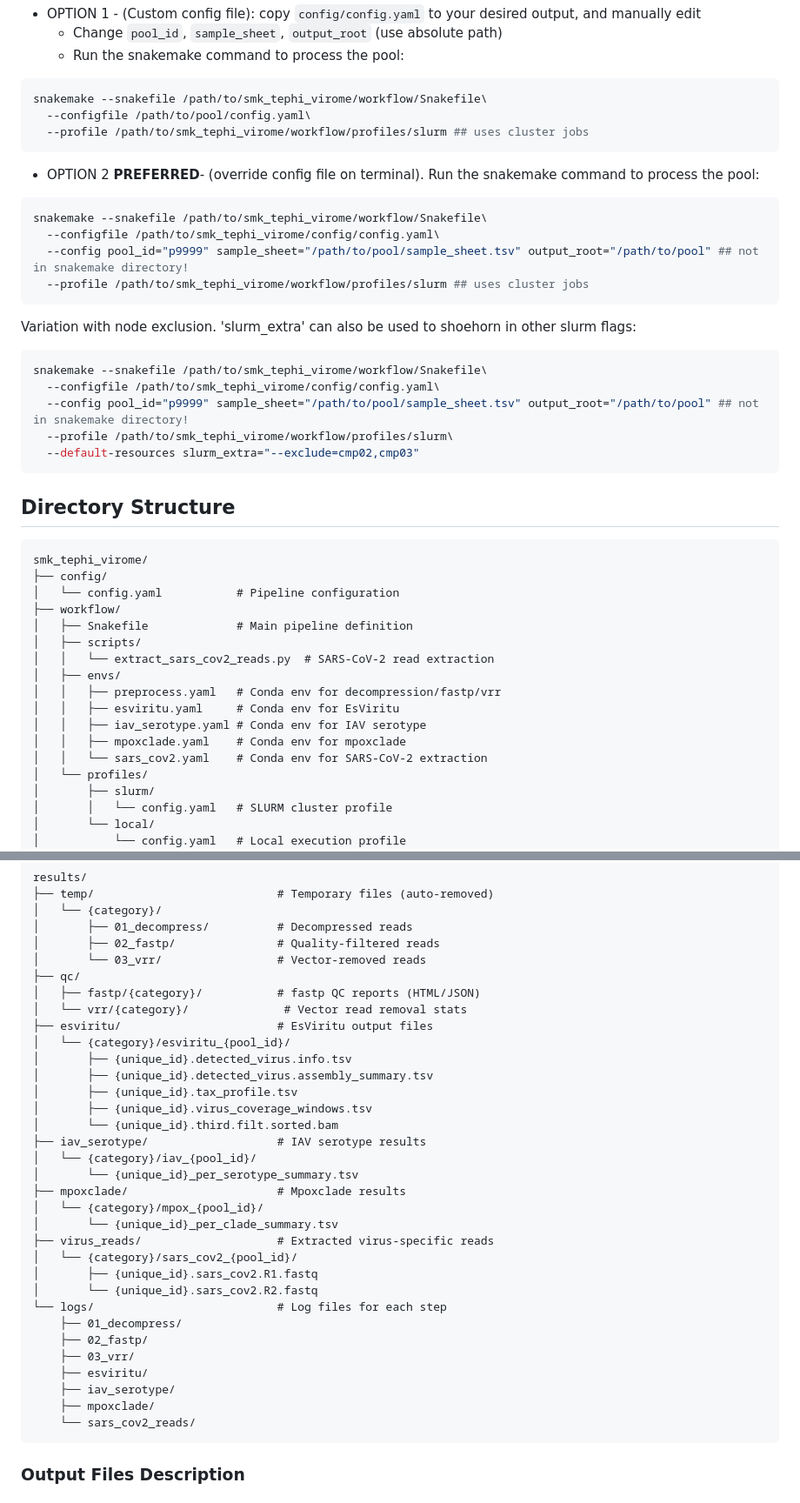
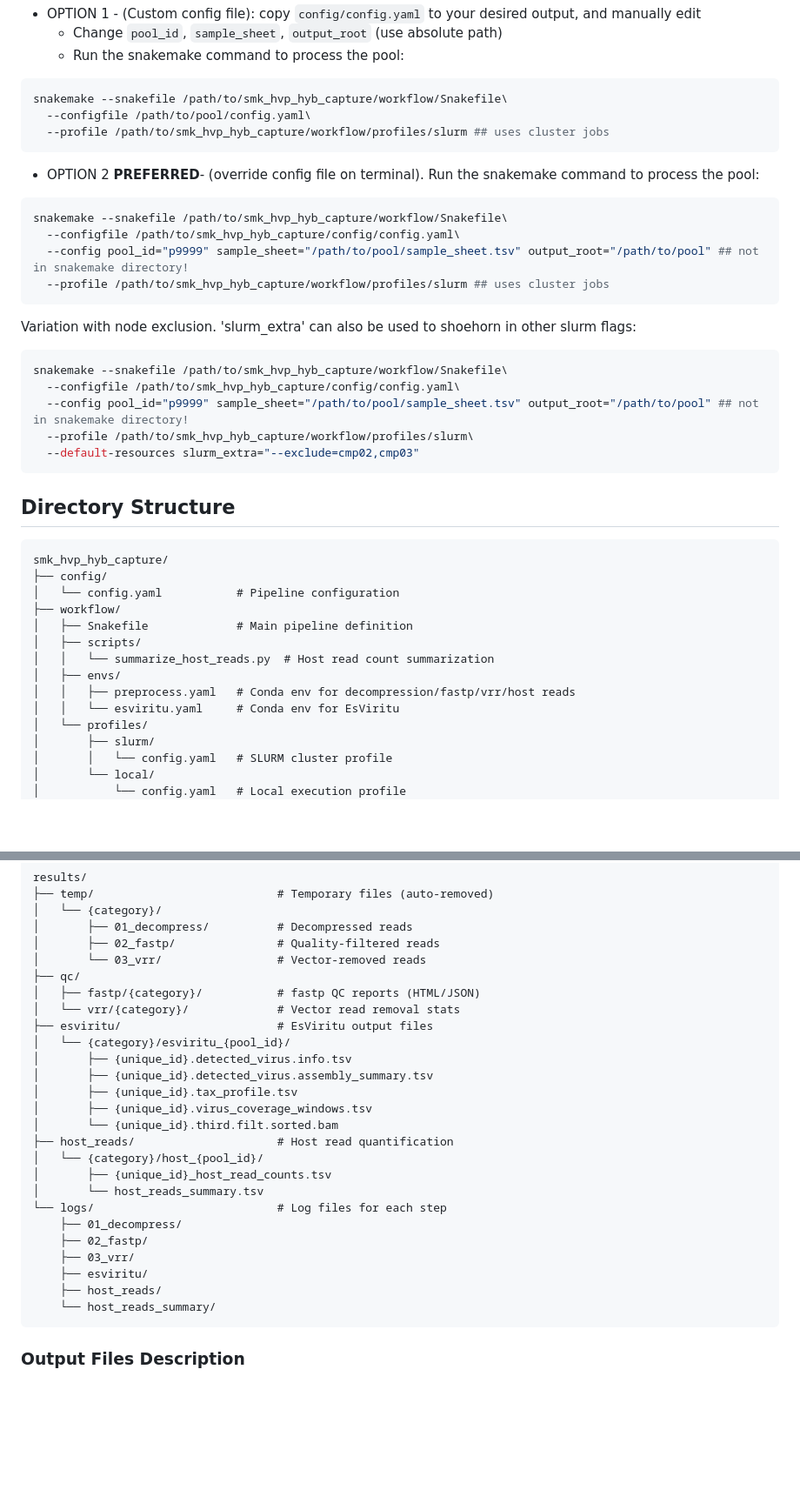
Before and after one commit to cmmr/smk_hvp_hyb_capture, a Markdown page: README.md, 2 parts joined by grey strips. Shown at 87% size. Rendered like a GitHub page; blank space fills up the shorter version.

````diff
--- a/README.md
+++ b/README.md
@@ -55,46 +52,43 @@ python scripts/prepare_sample_sheet.py /path/to/SampleListRaw pool_sample_sheet.
     - Change `pool_id`, `sample_sheet`, `output_root` (use absolute path)
     - Run the snakemake command to process the pool:
 ```bash
-snakemake --snakefile /path/to/smk_tephi_virome/workflow/Snakefile\
+snakemake --snakefile /path/to/smk_hvp_hyb_capture/workflow/Snakefile\
   --configfile /path/to/pool/config.yaml\
-  --profile /path/to/smk_tephi_virome/workflow/profiles/slurm ## uses cluster jobs
+  --profile /path/to/smk_hvp_hyb_capture/workflow/profiles/slurm ## uses cluster jobs
 ```
 
 - OPTION 2 **PREFERRED**- (override config file on terminal). Run the snakemake command to process the pool:
 
 ```bash
-snakemake --snakefile /path/to/smk_tephi_virome/workflow/Snakefile\
-  --configfile /path/to/smk_tephi_virome/config/config.yaml\
+snakemake --snakefile /path/to/smk_hvp_hyb_capture/workflow/Snakefile\
+  --configfile /path/to/smk_hvp_hyb_capture/config/config.yaml\
   --config pool_id="p9999" sample_sheet="/path/to/pool/sample_sheet.tsv" output_root="/path/to/pool" ## not in snakemake directory!
-  --profile /path/to/smk_tephi_virome/workflow/profiles/slurm ## uses cluster jobs
+  --profile /path/to/smk_hvp_hyb_capture/workflow/profiles/slurm ## uses cluster jobs
 ```
 
 Variation with node exclusion. 'slurm_extra' can also be used to shoehorn in other slurm flags:
 
 ```bash
-snakemake --snakefile /path/to/smk_tephi_virome/workflow/Snakefile\
-  --configfile /path/to/smk_tephi_virome/config/config.yaml\
+snakemake --snakefile /path/to/smk_hvp_hyb_capture/workflow/Snakefile\
+  --configfile /path/to/smk_hvp_hyb_capture/config/config.yaml\
   --config pool_id="p9999" sample_sheet="/path/to/pool/sample_sheet.tsv" output_root="/path/to/pool" ## not in snakemake directory!
-  --profile /path/to/smk_tephi_virome/workflow/profiles/slurm\
+  --profile /path/to/smk_hvp_hyb_capture/workflow/profiles/slurm\
   --default-resources slurm_extra="--exclude=cmp02,cmp03"
 ```
 
 ## Directory Structure
 
 ```
-smk_tephi_virome/
+smk_hvp_hyb_capture/
 ├── config/
 │   └── config.yaml           # Pipeline configuration
 ├── workflow/
 │   ├── Snakefile             # Main pipeline definition
 │   ├── scripts/
-│   │   └── extract_sars_cov2_reads.py  # SARS-CoV-2 read extraction
+│   │   └── summarize_host_reads.py  # Host read count summarization
 │   ├── envs/
-│   │   ├── preprocess.yaml   # Conda env for decompression/fastp/vrr
-│   │   ├── esviritu.yaml     # Conda env for EsViritu
-│   │   ├── iav_serotype.yaml # Conda env for IAV serotype
-│   │   ├── mpoxclade.yaml    # Conda env for mpoxclade
-│   │   └── sars_cov2.yaml    # Conda env for SARS-CoV-2 extraction
+│   │   ├── preprocess.yaml   # Conda env for decompression/fastp/vrr/host reads
+│   │   └── esviritu.yaml     # Conda env for EsViritu
 │   └── profiles/
 │       ├── slurm/
 │       │   └── config.yaml   # SLURM cluster profile
@@ -218,7 +207,7 @@ results/
 │       └── 03_vrr/                 # Vector-removed reads
 ├── qc/
 │   ├── fastp/{category}/           # fastp QC reports (HTML/JSON)
-│   └── vrr/{category}/              # Vector read removal stats
+│   └── vrr/{category}/             # Vector read removal stats
 ├── esviritu/                       # EsViritu output files
 │   └── {category}/esviritu_{pool_id}/
 │       ├── {unique_id}.detected_virus.info.tsv
@@ -226,24 +215,17 @@ results/
 │       ├── {unique_id}.tax_profile.tsv
 │       ├── {unique_id}.virus_coverage_windows.tsv
 │       └── {unique_id}.third.filt.sorted.bam
-├── iav_serotype/                   # IAV serotype results
-│   └── {category}/iav_{pool_id}/
-│       └── {unique_id}_per_serotype_summary.tsv
-├── mpoxclade/                      # Mpoxclade results
-│   └── {category}/mpox_{pool_id}/
-│       └── {unique_id}_per_clade_summary.tsv
-├── virus_reads/                    # Extracted virus-specific reads
-│   └── {category}/sars_cov2_{pool_id}/
-│       ├── {unique_id}.sars_cov2.R1.fastq
-│       └── {unique_id}.sars_cov2.R2.fastq
+├── host_reads/                     # Host read quantification
+│   └── {category}/host_{pool_id}/
+│       ├── {unique_id}_host_read_counts.tsv
+│       └── host_reads_summary.tsv
 └── logs/                           # Log files for each step
     ├── 01_decompress/
     ├── 02_fastp/
     ├── 03_vrr/
     ├── esviritu/
-    ├── iav_serotype/
-    ├── mpoxclade/
-    └── sars_cov2_reads/
+    ├── host_reads/
+    └── host_reads_summary/
 ```
 
 ### Output Files Description
````
Also changed, not shown: other parts of README.md (+17 -36 lines), CHANGELOG.md (deleted, +0 -23 lines), notes/plan.md (+26 -59 lines), resources/filegraph1.png, resources/rulegraph1.png, 12 other files.
